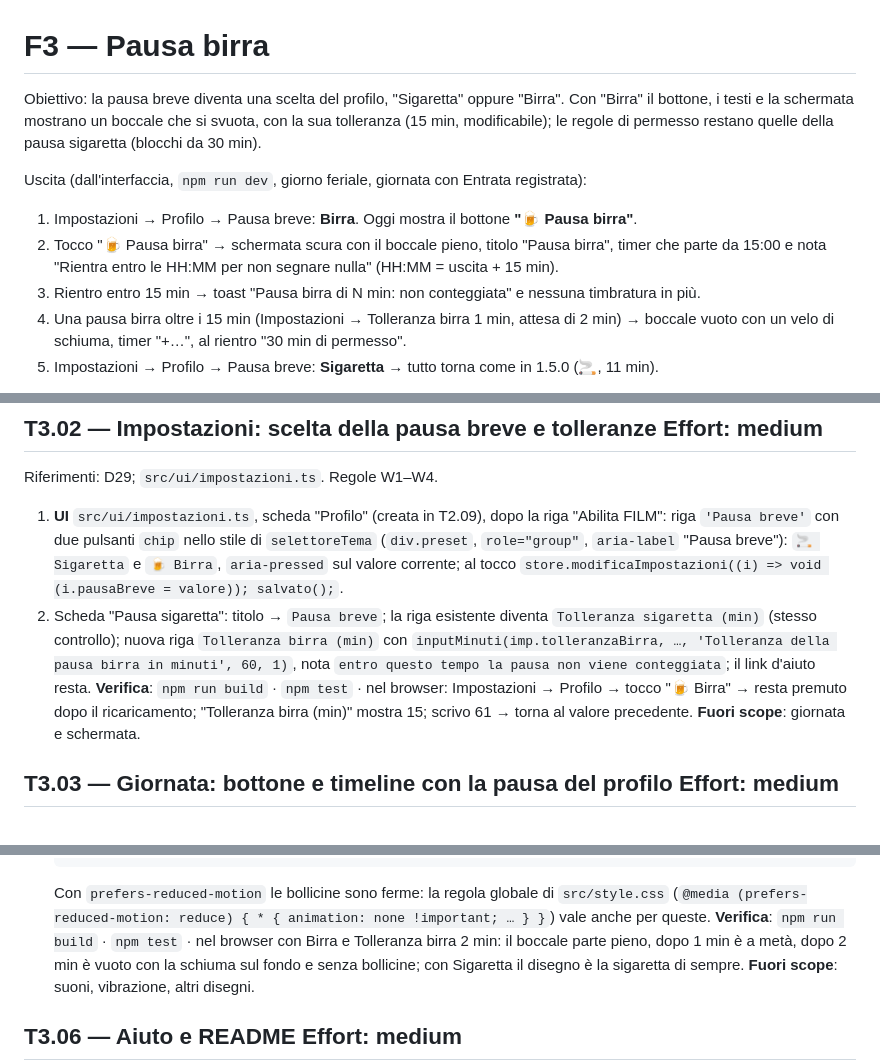
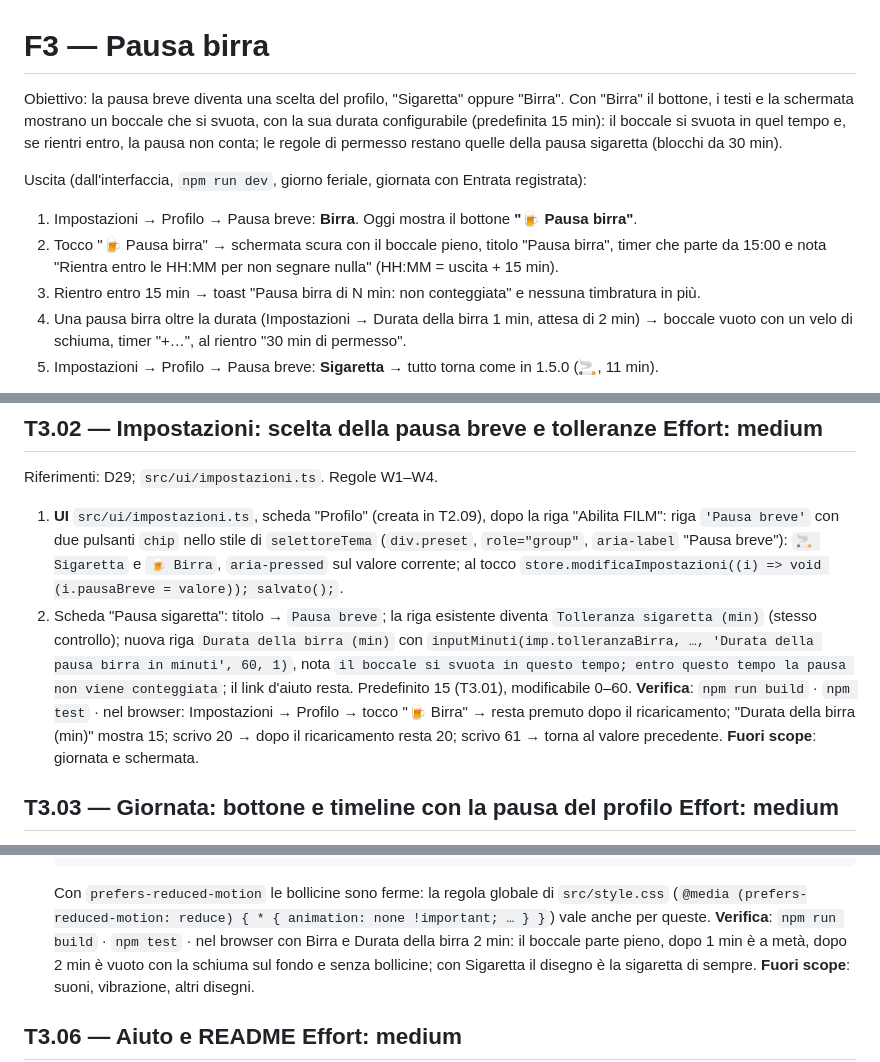
Before and after one commit to gcampa/krumiro2.0, a Markdown page: docs/implementation/F3-pausa-birra.md, 3 parts joined by grey strips. GitHub-like rendering.

Commit message:
docs: F3, durata della birra configurabile (predefinita 15 min)
Co-Authored-By: Claude Opus 5.5 <noreply@anthropic.com>
Claude-Session: https://claude.ai/code/session_01QiUr2jNdpv39ukVVdLtrVW

````diff
--- a/docs/implementation/F3-pausa-birra.md
+++ b/docs/implementation/F3-pausa-birra.md
@@ -1,7 +1,8 @@
 # F3 — Pausa birra
 
 Obiettivo: la pausa breve diventa una scelta del profilo, "Sigaretta" oppure "Birra". Con "Birra" il bottone, i
-testi e la schermata mostrano un boccale che si svuota, con la sua tolleranza (15 min, modificabile); le regole di
+testi e la schermata mostrano un boccale che si svuota, con la sua durata configurabile (predefinita 15 min): il boccale si svuota in quel tempo e, se rientri entro, la
+pausa non conta; le regole di
 permesso restano quelle della pausa sigaretta (blocchi da 30 min).
 
 Uscita (dall'interfaccia, `npm run dev`, giorno feriale, giornata con Entrata registrata):
@@ -9,7 +10,7 @@ Uscita (dall'interfaccia, `npm run dev`, giorno feriale, giornata con Entrata re
 2. Tocco "🍺 Pausa birra" → schermata scura con il boccale pieno, titolo "Pausa birra", timer che parte da 15:00 e
    nota "Rientra entro le HH:MM per non segnare nulla" (HH:MM = uscita + 15 min).
 3. Rientro entro 15 min → toast "Pausa birra di N min: non conteggiata" e nessuna timbratura in più.
-4. Una pausa birra oltre i 15 min (Impostazioni → Tolleranza birra 1 min, attesa di 2 min) → boccale vuoto con un velo
+4. Una pausa birra oltre la durata (Impostazioni → Durata della birra 1 min, attesa di 2 min) → boccale vuoto con un velo
    di schiuma, timer "+…", al rientro "30 min di permesso".
 5. Impostazioni → Profilo → Pausa breve: **Sigaretta** → tutto torna come in 1.5.0 (🚬, 11 min).
 
@@ -63,10 +64,12 @@ Riferimenti: D29; `src/ui/impostazioni.ts`. Regole W1–W4.
    `aria-label` "Pausa breve"): `🚬 Sigaretta` e `🍺 Birra`, `aria-pressed` sul valore corrente; al tocco
    `store.modificaImpostazioni((i) => void (i.pausaBreve = valore)); salvato();`.
 2. Scheda "Pausa sigaretta": titolo → `Pausa breve`; la riga esistente diventa `Tolleranza sigaretta (min)` (stesso
-   controllo); nuova riga `Tolleranza birra (min)` con `inputMinuti(imp.tolleranzaBirra, …, 'Tolleranza della pausa birra in minuti', 60, 1)`,
-   nota `entro questo tempo la pausa non viene conteggiata`; il link d'aiuto resta.
+   controllo); nuova riga `Durata della birra (min)` con `inputMinuti(imp.tolleranzaBirra, …, 'Durata della pausa birra in minuti', 60, 1)`,
+   nota `il boccale si svuota in questo tempo; entro questo tempo la pausa non viene conteggiata`; il link d'aiuto
+   resta. Predefinito 15 (T3.01), modificabile 0–60.
 **Verifica**: `npm run build` · `npm test` · nel browser: Impostazioni → Profilo → tocco "🍺 Birra" → resta premuto
-dopo il ricaricamento; "Tolleranza birra (min)" mostra 15; scrivo 61 → torna al valore precedente.
+dopo il ricaricamento; "Durata della birra (min)" mostra 15; scrivo 20 → dopo il ricaricamento resta 20; scrivo 61 →
+torna al valore precedente.
 **Fuori scope**: giornata e schermata.
 
 ## T3.03 — Giornata: bottone e timeline con la pausa del profilo        Effort: medium
@@ -157,7 +160,7 @@ Riferimenti: D29; `src/ui/sigaretta.ts`, `src/style.css`.
    ```
    Con `prefers-reduced-motion` le bollicine sono ferme: la regola globale di `src/style.css`
    (`@media (prefers-reduced-motion: reduce) { * { animation: none !important; … } }`) vale anche per queste.
-**Verifica**: `npm run build` · `npm test` · nel browser con Birra e Tolleranza birra 2 min: il boccale parte pieno,
+**Verifica**: `npm run build` · `npm test` · nel browser con Birra e Durata della birra 2 min: il boccale parte pieno,
 dopo 1 min è a metà, dopo 2 min è vuoto con la schiuma sul fondo e senza bollicine; con Sigaretta il disegno è la
 sigaretta di sempre.
 **Fuori scope**: suoni, vibrazione, altri disegni.
````
Also changed, not shown: docs/architecture/decisions.md (+2 -1 lines).
